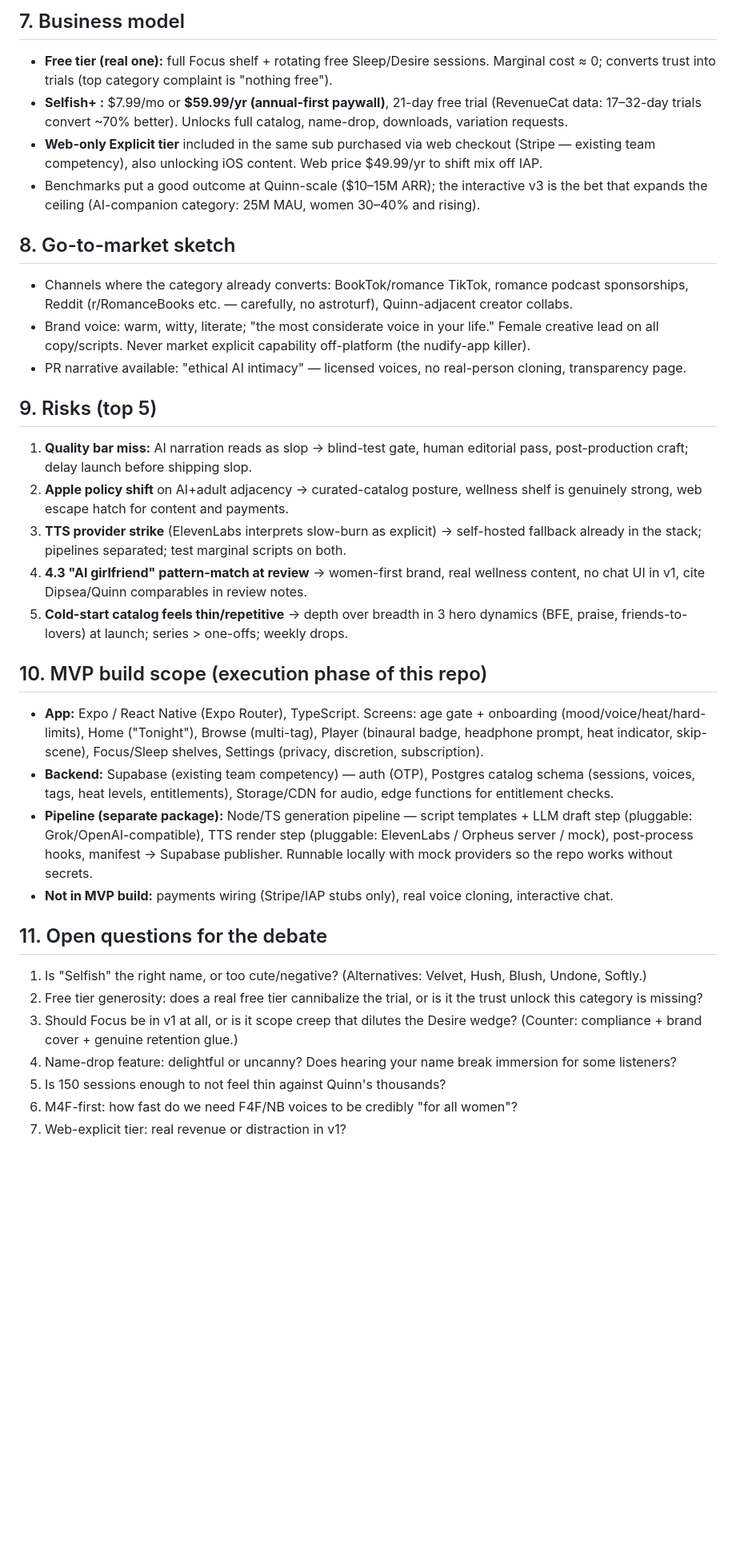
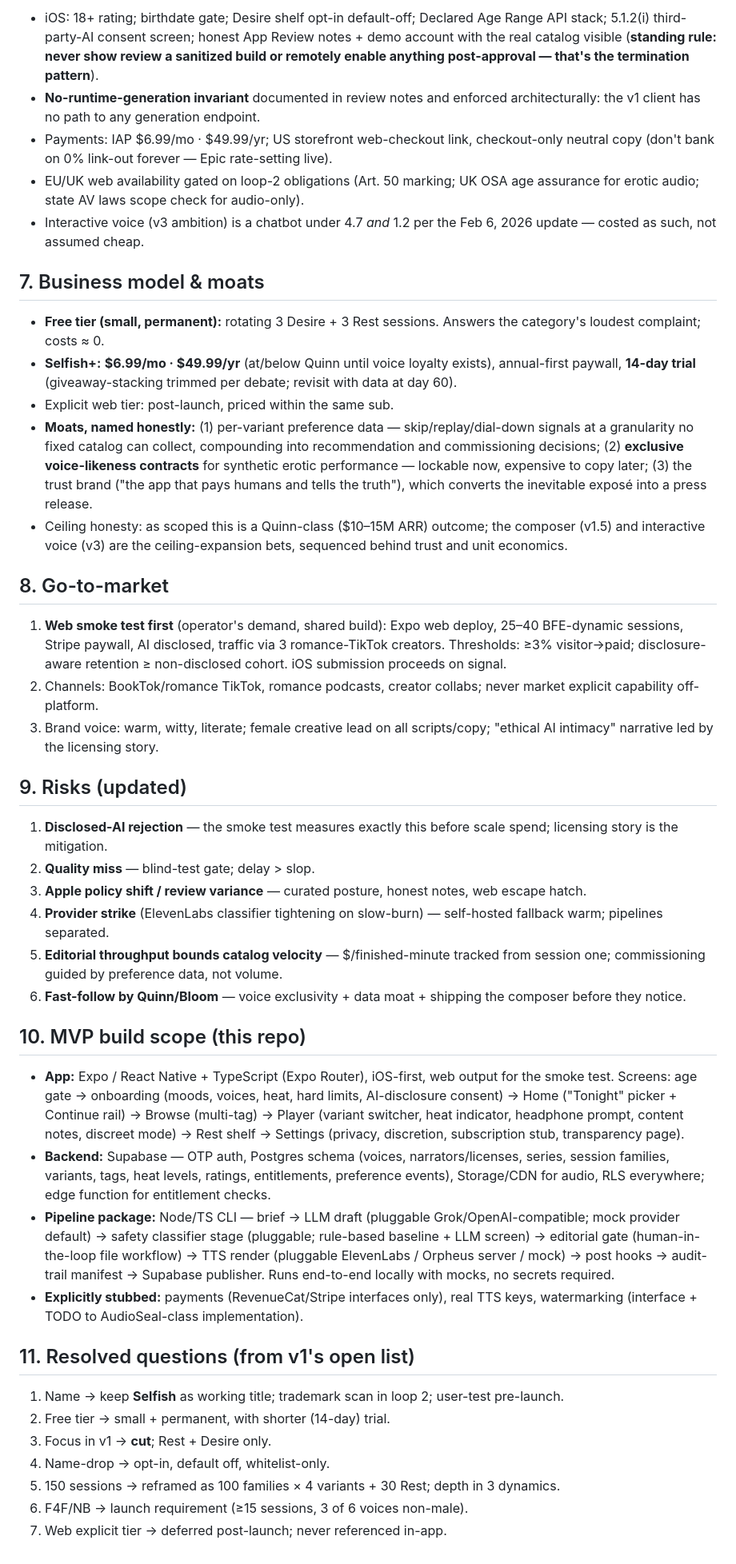
Before and after one commit to Tarzelf/selfish, a Markdown page: docs/PLAN.md, the part around one of its changes. Shown at 80% size. Rendered like a GitHub page; blank space fills up the shorter version.

Commit message:
Add debate log and revise plan to PRD v2
Co-authored-by: Tarz <Tarzelf@users.noreply.github.com>

```diff
--- a/docs/PLAN.md
+++ b/docs/PLAN.md
@@ -83,38 +83,46 @@ v2 (post-traction, with full 1.2 moderation stack): scenario composer (structure
 
-## 7. Business model
+- iOS: 18+ rating; birthdate gate; Desire shelf opt-in default-off; Declared Age Range API stack; 5.1.2(i) third-party-AI consent screen; honest App Review notes + demo account with the real catalog visible (**standing rule: never show review a sanitized build or remotely enable anything post-approval — that's the termination pattern**).
+- **No-runtime-generation invariant** documented in review notes and enforced architecturally: the v1 client has no path to any generation endpoint.
+- Payments: IAP $6.99/mo · $49.99/yr; US storefront web-checkout link, checkout-only neutral copy (don't bank on 0% link-out forever — Epic rate-setting live).
+- EU/UK web availability gated on loop-2 obligations (Art. 50 marking; UK OSA age assurance for erotic audio; state AV laws scope check for audio-only).
+- Interactive voice (v3 ambition) is a chatbot under 4.7 *and* 1.2 per the Feb 6, 2026 update — costed as such, not assumed cheap.
 
-- **Free tier (real one):** full Focus shelf + rotating free Sleep/Desire sessions. Marginal cost ≈ 0; converts trust into trials (top category complaint is "nothing free").
-- **Selfish+ :** $7.99/mo or **$59.99/yr (annual-first paywall)**, 21-day free trial (RevenueCat data: 17–32-day trials convert ~70% better). Unlocks full catalog, name-drop, downloads, variation requests.
-- **Web-only Explicit tier** included in the same sub purchased via web checkout (Stripe — existing team competency), also unlocking iOS content. Web price $49.99/yr to shift mix off IAP.
-- Benchmarks put a good outcome at Quinn-scale ($10–15M ARR); the interactive v3 is the bet that expands the ceiling (AI-companion category: 25M MAU, women 30–40% and rising).
+## 7. Business model & moats
 
-## 8. Go-to-market sketch
+- **Free tier (small, permanent):** rotating 3 Desire + 3 Rest sessions. Answers the category's loudest complaint; costs ≈ 0.
+- **Selfish+:** **$6.99/mo · $49.99/yr** (at/below Quinn until voice loyalty exists), annual-first paywall, **14-day trial** (giveaway-stacking trimmed per debate; revisit with data at day 60).
+- Explicit web tier: post-launch, priced within the same sub.
+- **Moats, named honestly:** (1) per-variant preference data — skip/replay/dial-down signals at a granularity no fixed catalog can collect, compounding into recommendation and commissioning decisions; (2) **exclusive voice-likeness contracts** for synthetic erotic performance — lockable now, expensive to copy later; (3) the trust brand ("the app that pays humans and tells the truth"), which converts the inevitable exposé into a press release.
+- Ceiling honesty: as scoped this is a Quinn-class ($10–15M ARR) outcome; the composer (v1.5) and interactive voice (v3) are the ceiling-expansion bets, sequenced behind trust and unit economics.
 
-- Channels where the category already converts: BookTok/romance TikTok, romance podcast sponsorships, Reddit (r/RomanceBooks etc. — carefully, no astroturf), Quinn-adjacent creator collabs.
-- Brand voice: warm, witty, literate; "the most considerate voice in your life." Female creative lead on all copy/scripts. Never market explicit capability off-platform (the nudify-app killer).
-- PR narrative available: "ethical AI intimacy" — licensed voices, no real-person cloning, transparency page.
+## 8. Go-to-market
 
-## 9. Risks (top 5)
+1. **Web smoke test first** (operator's demand, shared build): Expo web deploy, 25–40 BFE-dynamic sessions, Stripe paywall, AI disclosed, traffic via 3 romance-TikTok creators. Thresholds: ≥3% visitor→paid; disclosure-aware retention ≥ non-disclosed cohort. iOS submission proceeds on signal.
+2. Channels: BookTok/romance TikTok, romance podcasts, creator collabs; never market explicit capability off-platform.
+3. Brand voice: warm, witty, literate; female creative lead on all scripts/copy; "ethical AI intimacy" narrative led by the licensing story.
 
-1. **Quality bar miss:** AI narration reads as slop → blind-test gate, human editorial pass, post-production craft; delay launch before shipping slop.
-2. **Apple policy shift** on AI+adult adjacency → curated-catalog posture, wellness shelf is genuinely strong, web escape hatch for content and payments.
-3. **TTS provider strike** (ElevenLabs interprets slow-burn as explicit) → self-hosted fallback already in the stack; pipelines separated; test marginal scripts on both.
-4. **4.3 "AI girlfriend" pattern-match at review** → women-first brand, real wellness content, no chat UI in v1, cite Dipsea/Quinn comparables in review notes.
-5. **Cold-start catalog feels thin/repetitive** → depth over breadth in 3 hero dynamics (BFE, praise, friends-to-lovers) at launch; series > one-offs; weekly drops.
+## 9. Risks (updated)
 
-## 10. MVP build scope (execution phase of this repo)
+1. **Disclosed-AI rejection** — the smoke test measures exactly this before scale spend; licensing story is the mitigation.
+2. **Quality miss** — blind-test gate; delay > slop.
+3. **Apple policy shift / review variance** — curated posture, honest notes, web escape hatch.
+4. **Provider strike** (ElevenLabs classifier tightening on slow-burn) — self-hosted fallback warm; pipelines separated.
+5. **Editorial throughput bounds catalog velocity** — $/finished-minute tracked from session one; commissioning guided by preference data, not volume.
+6. **Fast-follow by Quinn/Bloom** — voice exclusivity + data moat + shipping the composer before they notice.
 
-- **App:** Expo / React Native (Expo Router), TypeScript. Screens: age gate + onboarding (mood/voice/heat/hard-limits), Home ("Tonight"), Browse (multi-tag), Player (binaural badge, headphone prompt, heat indicator, skip-scene), Focus/Sleep shelves, Settings (privacy, discretion, subscription).
-- **Backend:** Supabase (existing team competency) — auth (OTP), Postgres catalog schema (sessions, voices, tags, heat levels, entitlements), Storage/CDN for audio, edge functions for entitlement checks.
-- **Pipeline (separate package):** Node/TS generation pipeline — script templates + LLM draft step (pluggable: Grok/OpenAI-compatible), TTS render step (pluggable: ElevenLabs / Orpheus server / mock), post-process hooks, manifest → Supabase publisher. Runnable locally with mock providers so the repo works without secrets.
-- **Not in MVP build:** payments wiring (Stripe/IAP stubs only), real voice cloning, interactive chat.
+## 10. MVP build scope (this repo)
 
-## 11. Open questions for the debate
+- **App:** Expo / React Native + TypeScript (Expo Router), iOS-first, web output for the smoke test. Screens: age gate → onboarding (moods, voices, heat, hard limits, AI-disclosure consent) → Home ("Tonight" picker + Continue rail) → Browse (multi-tag) → Player (variant switcher, heat indicator, headphone prompt, content notes, discreet mode) → Rest shelf → Settings (privacy, discretion, subscription stub, transparency page).
+- **Backend:** Supabase — OTP auth, Postgres schema (voices, narrators/licenses, series, session families, variants, tags, heat levels, ratings, entitlements, preference events), Storage/CDN for audio, RLS everywhere; edge function for entitlement checks.
+- **Pipeline package:** Node/TS CLI — brief → LLM draft (pluggable Grok/OpenAI-compatible; mock provider default) → safety classifier stage (pluggable; rule-based baseline + LLM screen) → editorial gate (human-in-the-loop file workflow) → TTS render (pluggable ElevenLabs / Orpheus server / mock) → post hooks → audit-trail manifest → Supabase publisher. Runs end-to-end locally with mocks, no secrets required.
+- **Explicitly stubbed:** payments (RevenueCat/Stripe interfaces only), real TTS keys, watermarking (interface + TODO to AudioSeal-class implementation).
 
-1. Is "Selfish" the right name, or too cute/negative? (Alternatives: Velvet, Hush, Blush, Undone, Softly.)
-2. Free tier generosity: does a real free tier cannibalize the trial, or is it the trust unlock this category is missing?
-3. Should Focus be in v1 at all, or is it scope creep that dilutes the Desire wedge? (Counter: compliance + brand cover + genuine retention glue.)
-4. Name-drop feature: delightful or uncanny? Does hearing your name break immersion for some listeners?
-5. Is 150 sessions enough to not feel thin against Quinn's thousands?
-6. M4F-first: how fast do we need F4F/NB voices to be credibly "for all women"?
-7. Web-explicit tier: real revenue or distraction in v1?
+## 11. Resolved questions (from v1's open list)
+
+1. Name → keep **Selfish** as working title; trademark scan in loop 2; user-test pre-launch.
+2. Free tier → small + permanent, with shorter (14-day) trial.
+3. Focus in v1 → **cut**; Rest + Desire only.
+4. Name-drop → opt-in, default off, whitelist-only.
+5. 150 sessions → reframed as 100 families × 4 variants + 30 Rest; depth in 3 dynamics.
+6. F4F/NB → launch requirement (≥15 sessions, 3 of 6 voices non-male).
+7. Web explicit tier → deferred post-launch; never referenced in-app.
```
Also changed, not shown: other parts of docs/PLAN.md (+51 -51 lines), docs/DEBATE.md (added, +51 -0 lines).
